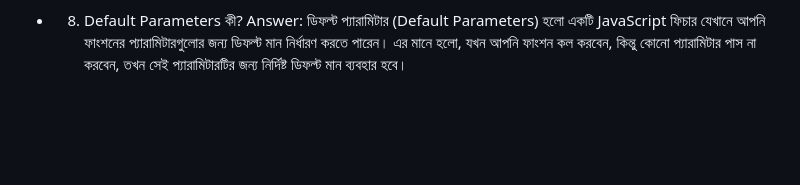
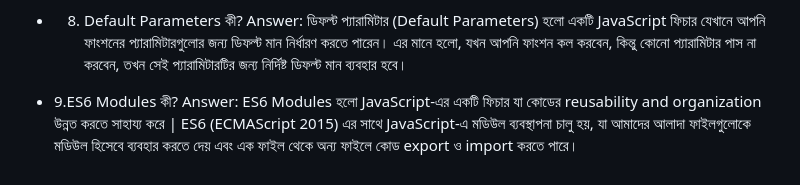
Before and after one commit to MukitHossen7/Interview-Basic-Question, a Markdown page: readme.md, the part around the change. Drawn GitHub-style; blank space fills up the shorter version.

Commit message:
Add explanation of ES6 Modules in JavaScript section of README.md

```diff
--- a/readme.md
+++ b/readme.md
@@ -105,3 +105,5 @@ HTML Tag হল কোডের সেই অংশ যা ব্রাউজা
 
 - 8. Default Parameters কী?
      Answer: ডিফল্ট প্যারামিটার (Default Parameters) হলো একটি JavaScript ফিচার যেখানে আপনি ফাংশনের প্যারামিটারগুলোর জন্য ডিফল্ট মান নির্ধারণ করতে পারেন। এর মানে হলো, যখন আপনি ফাংশন কল করবেন, কিন্তু কোনো প্যারামিটার পাস না করবেন, তখন সেই প্যারামিটারটির জন্য নির্দিষ্ট ডিফল্ট মান ব্যবহার হবে।
+- 9.ES6 Modules কী?
+  Answer: ES6 Modules হলো JavaScript-এর একটি ফিচার যা কোডের reusability and organization উন্নত করতে সাহায্য করে | ES6 (ECMAScript 2015) এর সাথে JavaScript-এ মডিউল ব্যবস্থাপনা চালু হয়, যা আমাদের আলাদা ফাইলগুলোকে মডিউল হিসেবে ব্যবহার করতে দেয় এবং এক ফাইল থেকে অন্য ফাইলে কোড export ও import করতে পারে।
```
